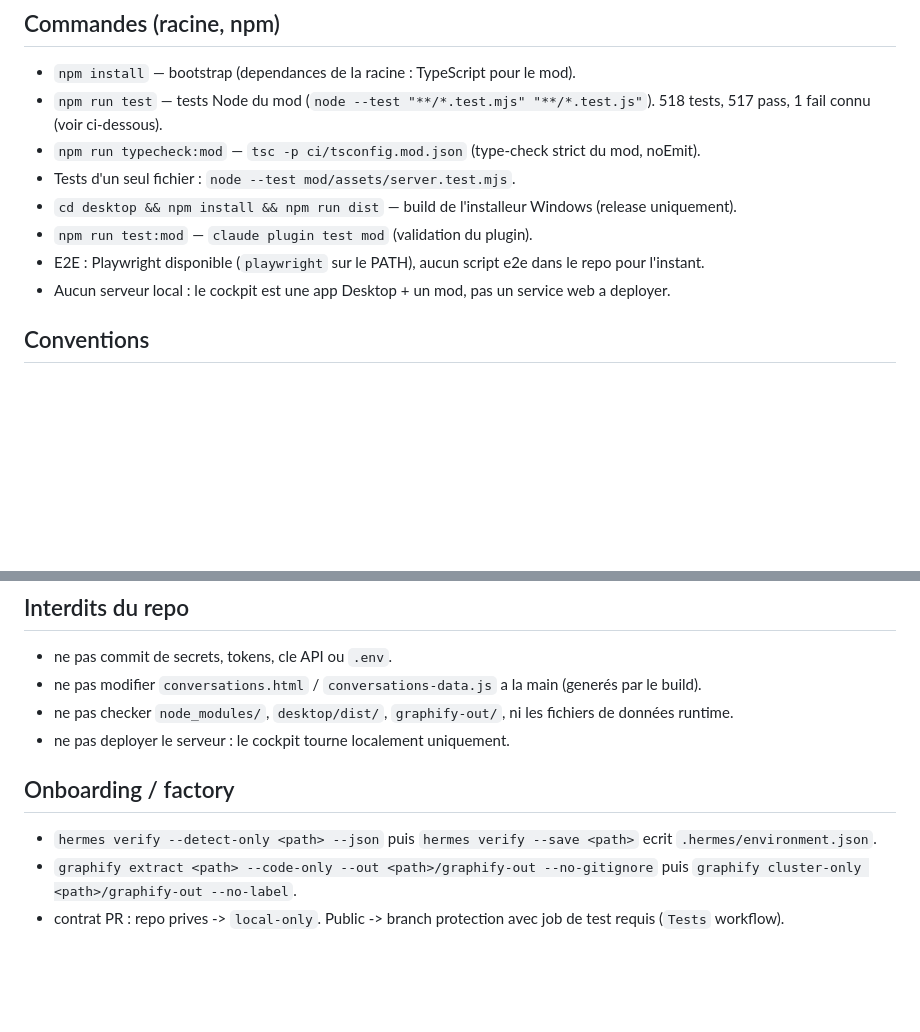
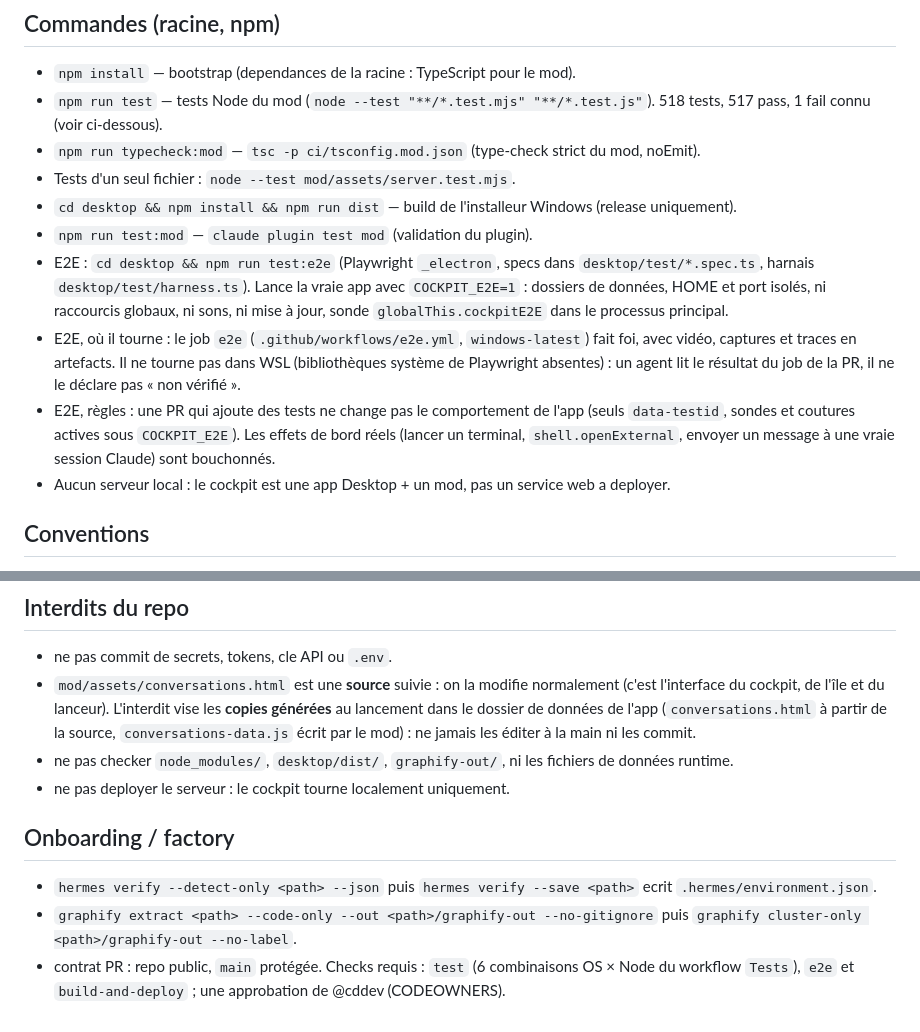
Before and after one commit to code-my-life/claude-cockpit, a Markdown page: AGENTS.md, 2 parts joined by grey strips. Rendered like a GitHub page; blank space fills up the shorter version.

Commit message:
docs(agents): e2e commands and rules, conversations.html source vs generated copy
AGENTS.md still said there was no e2e script, while the e2e job is
required on main since #44. Documents the command, the harness, where
it runs (the Windows CI job is the reference) and the test-only PR rule.
The conversations.html ban was read as covering the tracked source
mod/assets/conversations.html; it only targets the copies generated in
the app data folder. PR contract updated to the current protection.

```diff
--- a/AGENTS.md
+++ b/AGENTS.md
@@ -17,7 +17,9 @@ Cockpit pour suivre toutes les conversations Claude Code : Desktop (electron) +
 - Tests d'un seul fichier : `node --test mod/assets/server.test.mjs`.
 - `cd desktop && npm install && npm run dist` — build de l'installeur Windows (release uniquement).
 - `npm run test:mod` — `claude plugin test mod` (validation du plugin).
-- E2E : Playwright disponible (`playwright` sur le PATH), aucun script e2e dans le repo pour l'instant.
+- E2E : `cd desktop && npm run test:e2e` (Playwright `_electron`, specs dans `desktop/test/*.spec.ts`, harnais `desktop/test/harness.ts`). Lance la vraie app avec `COCKPIT_E2E=1` : dossiers de données, HOME et port isolés, ni raccourcis globaux, ni sons, ni mise à jour, sonde `globalThis.cockpitE2E` dans le processus principal.
+- E2E, où il tourne : le job `e2e` (`.github/workflows/e2e.yml`, `windows-latest`) fait foi, avec vidéo, captures et traces en artefacts. Il ne tourne pas dans WSL (bibliothèques système de Playwright absentes) : un agent lit le résultat du job de la PR, il ne le déclare pas « non vérifié ».
+- E2E, règles : une PR qui ajoute des tests ne change pas le comportement de l'app (seuls `data-testid`, sondes et coutures actives sous `COCKPIT_E2E`). Les effets de bord réels (lancer un terminal, `shell.openExternal`, envoyer un message à une vraie session Claude) sont bouchonnés.
 - Aucun serveur local : le cockpit est une app Desktop + un mod, pas un service web a deployer.
 
 ## Conventions
@@ -34,7 +36,7 @@ Cockpit pour suivre toutes les conversations Claude Code : Desktop (electron) +
 ## Interdits du repo
 
 - ne pas commit de secrets, tokens, cle API ou `.env`.
-- ne pas modifier `conversations.html` / `conversations-data.js` a la main (generés par le build).
+- `mod/assets/conversations.html` est une **source** suivie : on la modifie normalement (c'est l'interface du cockpit, de l'île et du lanceur). L'interdit vise les **copies générées** au lancement dans le dossier de données de l'app (`conversations.html` à partir de la source, `conversations-data.js` écrit par le mod) : ne jamais les éditer à la main ni les commit.
 - ne pas checker `node_modules/`, `desktop/dist/`, `graphify-out/`, ni les fichiers de données runtime.
 - ne pas deployer le serveur : le cockpit tourne localement uniquement.
 
@@ -42,4 +44,4 @@ Cockpit pour suivre toutes les conversations Claude Code : Desktop (electron) +
 
 - `hermes verify --detect-only <path> --json` puis `hermes verify --save <path>` ecrit `.hermes/environment.json`.
 - `graphify extract <path> --code-only --out <path>/graphify-out --no-gitignore` puis `graphify cluster-only <path>/graphify-out --no-label`.
-- contrat PR : repo prives -> `local-only`. Public -> branch protection avec job de test requis (`Tests` workflow).
+- contrat PR : repo public, `main` protégée. Checks requis : `test` (6 combinaisons OS × Node du workflow `Tests`), `e2e` et `build-and-deploy` ; une approbation de @cddev (CODEOWNERS).
```
